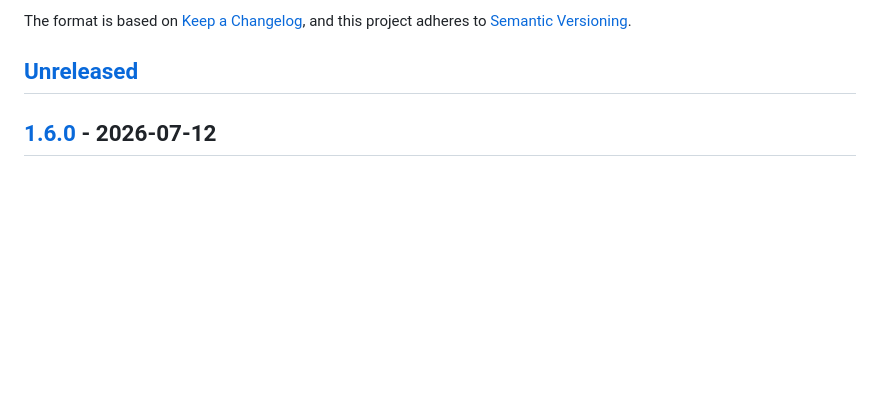
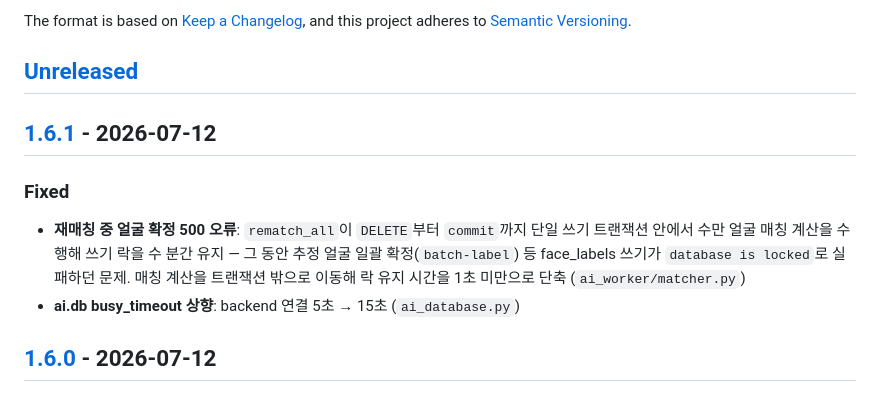
Before and after one commit to euikuk-jeong/lumisshow, a Markdown page: CHANGELOG.md, the part around one of its changes. Rendered like a GitHub page; blank space fills up the shorter version.

Commit message:
chore: v1.6.1 릴리즈 준비
Co-Authored-By: Claude Fable 5 <noreply@anthropic.com>

```diff
--- a/CHANGELOG.md
+++ b/CHANGELOG.md
@@ -6,6 +6,16 @@ The format is based on [Keep a Changelog](https://keepachangelog.com/en/1.1.0/),
 and this project adheres to [Semantic Versioning](https://semver.org/spec/v2.0.0.html).
 
 ## [Unreleased]
+
+## [1.6.1] - 2026-07-12
+
+### Fixed
+- **재매칭 중 얼굴 확정 500 오류**: `rematch_all`이 `DELETE`부터 `commit`까지 단일
+  쓰기 트랜잭션 안에서 수만 얼굴 매칭 계산을 수행해 쓰기 락을 수 분간 유지 —
+  그 동안 추정 얼굴 일괄 확정(`batch-label`) 등 face_labels 쓰기가
+  `database is locked`로 실패하던 문제. 매칭 계산을 트랜잭션 밖으로 이동해
+  락 유지 시간을 1초 미만으로 단축 (`ai_worker/matcher.py`)
+- **ai.db busy_timeout 상향**: backend 연결 5초 → 15초 (`ai_database.py`)
 
 ## [1.6.0] - 2026-07-12
 
```
Also changed, not shown: other parts of CHANGELOG.md (+2 -1 lines).
